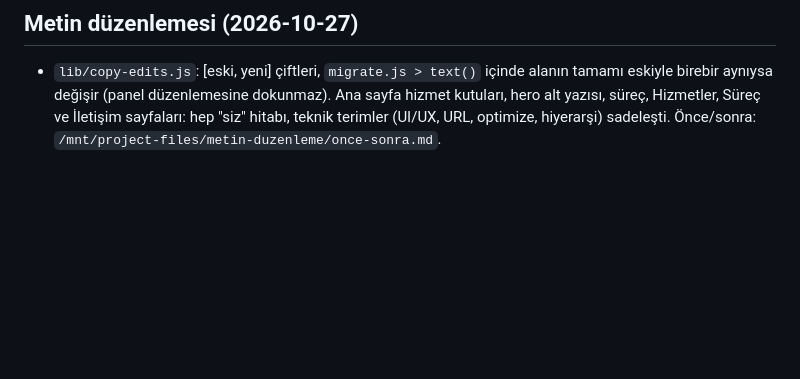
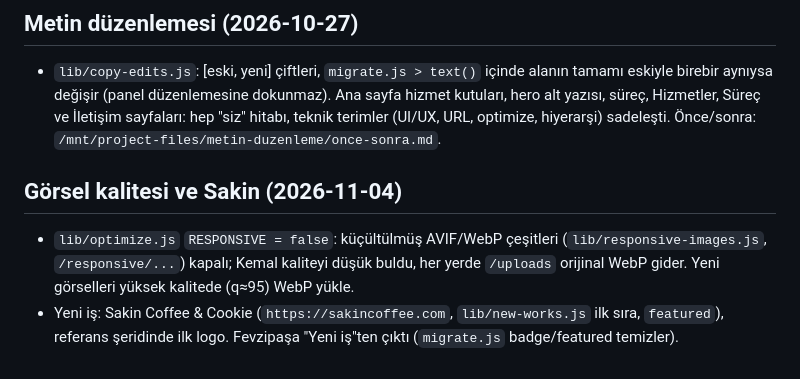
Before and after one commit to turedikemal/goatz-studio, a Markdown page: CLAUDE.md, the part around the change. Rendered like a GitHub page; blank space fills up the shorter version.

Commit message:
CLAUDE.md: görsel kalitesi ve Sakin notu
Co-Authored-By: Claude Opus 5.5 <noreply@anthropic.com>
Claude-Session: https://claude.ai/code/session_017ej4drVMmWYogZcyX1ZmQU

```diff
--- a/CLAUDE.md
+++ b/CLAUDE.md
@@ -139,3 +139,7 @@ Web tasarım + e-ticaret + ürün çekimi stüdyosu sitesi, içerik paneli (/adm
 
 ## Metin düzenlemesi (2026-10-27)
 - `lib/copy-edits.js`: [eski, yeni] çiftleri, `migrate.js > text()` içinde alanın tamamı eskiyle birebir aynıysa değişir (panel düzenlemesine dokunmaz). Ana sayfa hizmet kutuları, hero alt yazısı, süreç, Hizmetler, Süreç ve İletişim sayfaları: hep "siz" hitabı, teknik terimler (UI/UX, URL, optimize, hiyerarşi) sadeleşti. Önce/sonra: `/mnt/project-files/metin-duzenleme/once-sonra.md`.
+
+## Görsel kalitesi ve Sakin (2026-11-04)
+- `lib/optimize.js` `RESPONSIVE = false`: küçültülmüş AVIF/WebP çeşitleri (`lib/responsive-images.js`, `/responsive/...`) kapalı; Kemal kaliteyi düşük buldu, her yerde `/uploads` orijinal WebP gider. Yeni görselleri yüksek kalitede (q≈95) WebP yükle.
+- Yeni iş: Sakin Coffee & Cookie (`https://sakincoffee.com`, `lib/new-works.js` ilk sıra, `featured`), referans şeridinde ilk logo. Fevzipaşa "Yeni iş"ten çıktı (`migrate.js` badge/featured temizler).
```
